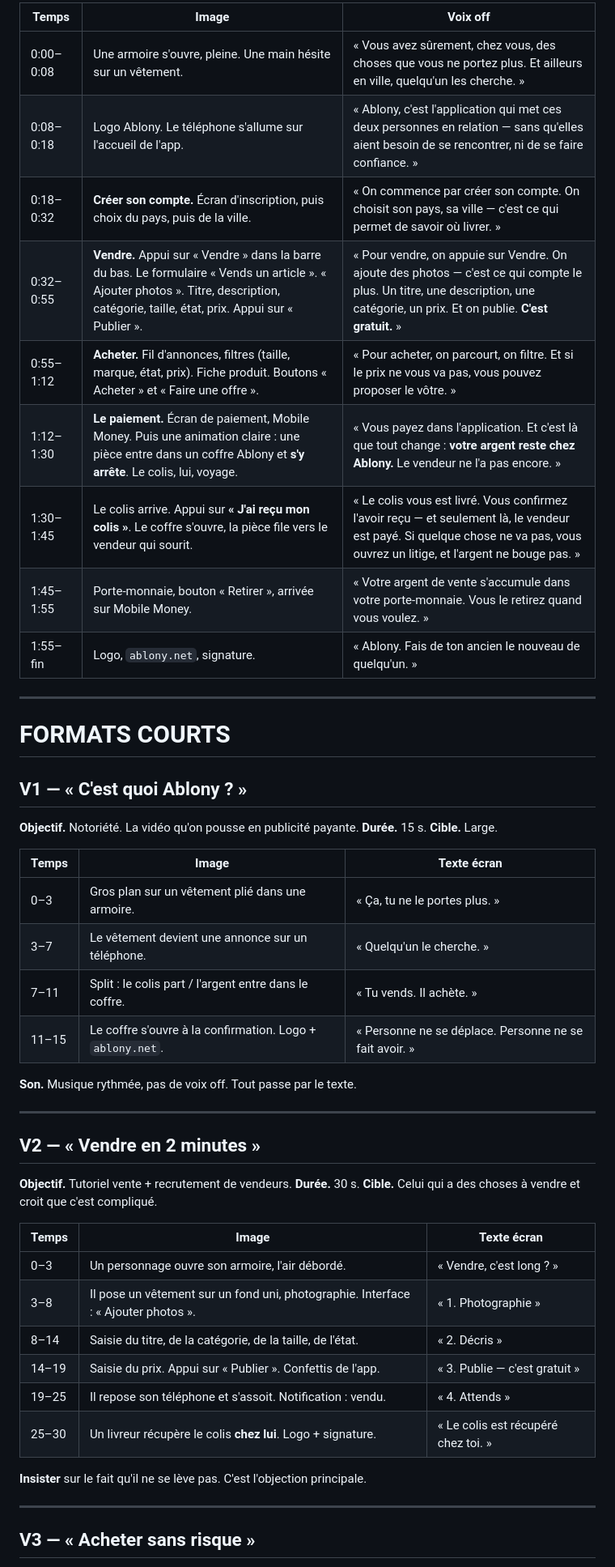
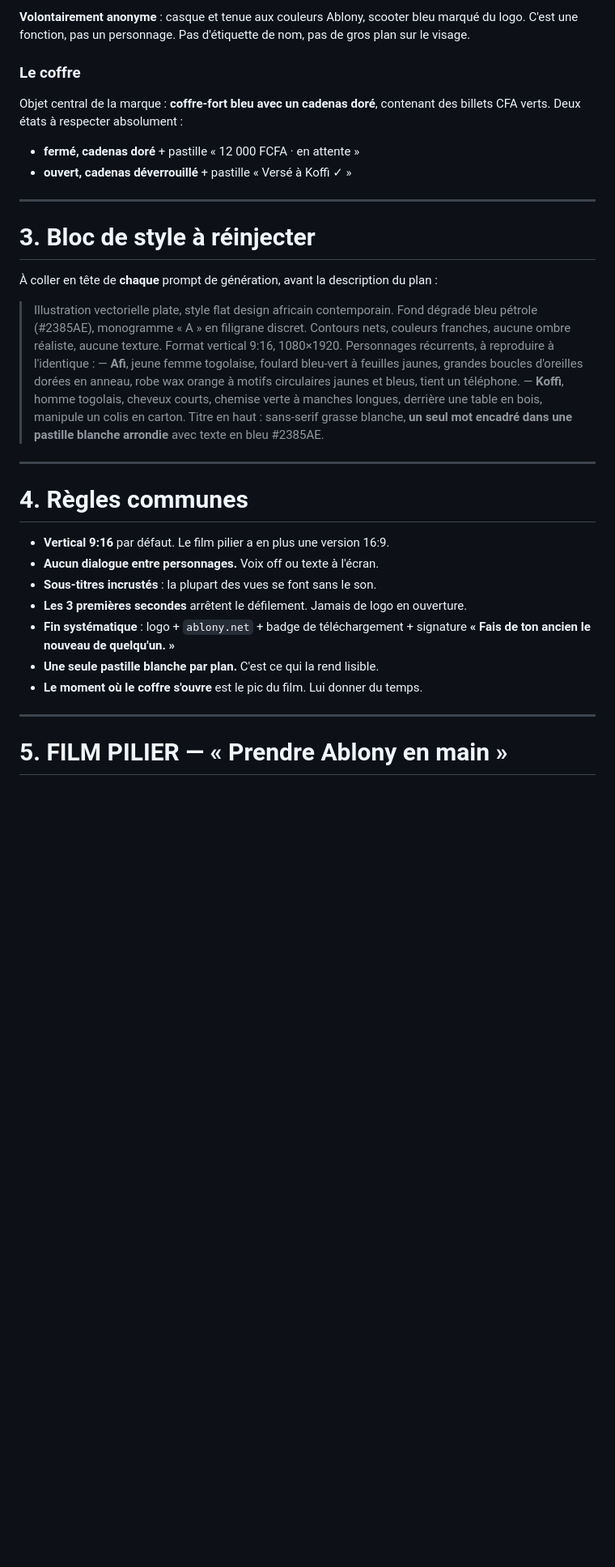
Before and after one commit to epiphane-gedeon/ablony, a Markdown page: docs/produit/30-campagne-videos.md, the part around one of its changes. Shown at 81% size. Rendered like a GitHub page; blank space fills up the shorter version.

```diff
--- a/docs/produit/30-campagne-videos.md
+++ b/docs/produit/30-campagne-videos.md
@@ -57,53 +69,49 @@ plutôt que d'une publicité qui vend. Français d'Afrique de l'Ouest.
 
-| Temps | Image | Voix off |
-|---|---|---|
-| 0:00–0:08 | Une armoire s'ouvre, pleine. Une main hésite sur un vêtement. | « Vous avez sûrement, chez vous, des choses que vous ne portez plus. Et ailleurs en ville, quelqu'un les cherche. » |
-| 0:08–0:18 | Logo Ablony. Le téléphone s'allume sur l'accueil de l'app. | « Ablony, c'est l'application qui met ces deux personnes en relation — sans qu'elles aient besoin de se rencontrer, ni de se faire confiance. » |
-| 0:18–0:32 | **Créer son compte.** Écran d'inscription, puis choix du pays, puis de la ville. | « On commence par créer son compte. On choisit son pays, sa ville — c'est ce qui permet de savoir où livrer. » |
-| 0:32–0:55 | **Vendre.** Appui sur « Vendre » dans la barre du bas. Le formulaire « Vends un article ». « Ajouter photos ». Titre, description, catégorie, taille, état, prix. Appui sur « Publier ». | « Pour vendre, on appuie sur Vendre. On ajoute des photos — c'est ce qui compte le plus. Un titre, une description, une catégorie, un prix. Et on publie. **C'est gratuit.** » |
-| 0:55–1:12 | **Acheter.** Fil d'annonces, filtres (taille, marque, état, prix). Fiche produit. Boutons « Acheter » et « Faire une offre ». | « Pour acheter, on parcourt, on filtre. Et si le prix ne vous va pas, vous pouvez proposer le vôtre. » |
-| 1:12–1:30 | **Le paiement.** Écran de paiement, Mobile Money. Puis une animation claire : une pièce entre dans un coffre Ablony et **s'y arrête**. Le colis, lui, voyage. | « Vous payez dans l'application. Et c'est là que tout change : **votre argent reste chez Ablony.** Le vendeur ne l'a pas encore. » |
-| 1:30–1:45 | Le colis arrive. Appui sur **« J'ai reçu mon colis »**. Le coffre s'ouvre, la pièce file vers le vendeur qui sourit. | « Le colis vous est livré. Vous confirmez l'avoir reçu — et seulement là, le vendeur est payé. Si quelque chose ne va pas, vous ouvrez un litige, et l'argent ne bouge pas. » |
-| 1:45–1:55 | Porte-monnaie, bouton « Retirer », arrivée sur Mobile Money. | « Votre argent de vente s'accumule dans votre porte-monnaie. Vous le retirez quand vous voulez. » |
-| 1:55–fin | Logo, `ablony.net`, signature. | « Ablony. Fais de ton ancien le nouveau de quelqu'un. » |
+**Volontairement anonyme** : casque et tenue aux couleurs Ablony, scooter bleu
+marqué du logo. C'est une fonction, pas un personnage. Pas d'étiquette de nom,
+pas de gros plan sur le visage.
+
+### Le coffre
+
+Objet central de la marque : **coffre-fort bleu avec un cadenas doré**, contenant
+des billets CFA verts. Deux états à respecter absolument :
+- **fermé, cadenas doré** + pastille « 12 000 FCFA · en attente »
+- **ouvert, cadenas déverrouillé** + pastille « Versé à Koffi ✓ »
 
 ---
 
-# FORMATS COURTS
+# 3. Bloc de style à réinjecter
 
-## V1 — « C'est quoi Ablony ? »
+À coller en tête de **chaque** prompt de génération, avant la description du
+plan :
 
-**Objectif.** Notoriété. La vidéo qu'on pousse en publicité payante.
-**Durée.** 15 s. **Cible.** Large.
-
-| Temps | Image | Texte écran |
-|---|---|---|
-| 0–3 | Gros plan sur un vêtement plié dans une armoire. | « Ça, tu ne le portes plus. » |
-| 3–7 | Le vêtement devient une annonce sur un téléphone. | « Quelqu'un le cherche. » |
-| 7–11 | Split : le colis part / l'argent entre dans le coffre. | « Tu vends. Il achète. » |
-| 11–15 | Le coffre s'ouvre à la confirmation. Logo + `ablony.net`. | « Personne ne se déplace. Personne ne se fait avoir. » |
-
-**Son.** Musique rythmée, pas de voix off. Tout passe par le texte.
+> Illustration vectorielle plate, style flat design africain contemporain.
+> Fond dégradé bleu pétrole (#2385AE), monogramme « A » en filigrane discret.
+> Contours nets, couleurs franches, aucune ombre réaliste, aucune texture.
+> Format vertical 9:16, 1080×1920.
+> Personnages récurrents, à reproduire à l'identique :
+> — **Afi**, jeune femme togolaise, foulard bleu-vert à feuilles jaunes,
+> grandes boucles d'oreilles dorées en anneau, robe wax orange à motifs
+> circulaires jaunes et bleus, tient un téléphone.
+> — **Koffi**, homme togolais, cheveux courts, chemise verte à manches longues,
+> derrière une table en bois, manipule un colis en carton.
+> Titre en haut : sans-serif grasse blanche, **un seul mot encadré dans une
+> pastille blanche arrondie** avec texte en bleu #2385AE.
 
 ---
 
-## V2 — « Vendre en 2 minutes »
+# 4. Règles communes
 
-**Objectif.** Tutoriel vente + recrutement de vendeurs. **Durée.** 30 s.
-**Cible.** Celui qui a des choses à vendre et croit que c'est compliqué.
-
-| Temps | Image | Texte écran |
-|---|---|---|
-| 0–3 | Un personnage ouvre son armoire, l'air débordé. | « Vendre, c'est long ? » |
-| 3–8 | Il pose un vêtement sur un fond uni, photographie. Interface : « Ajouter photos ». | « 1. Photographie » |
-| 8–14 | Saisie du titre, de la catégorie, de la taille, de l'état. | « 2. Décris » |
-| 14–19 | Saisie du prix. Appui sur « Publier ». Confettis de l'app. | « 3. Publie — c'est gratuit » |
-| 19–25 | Il repose son téléphone et s'assoit. Notification : vendu. | « 4. Attends » |
-| 25–30 | Un livreur récupère le colis **chez lui**. Logo + signature. | « Le colis est récupéré chez toi. » |
-
-**Insister** sur le fait qu'il ne se lève pas. C'est l'objection principale.
+- **Vertical 9:16** par défaut. Le film pilier a en plus une version 16:9.
+- **Aucun dialogue entre personnages.** Voix off ou texte à l'écran.
+- **Sous-titres incrustés** : la plupart des vues se font sans le son.
+- **Les 3 premières secondes** arrêtent le défilement. Jamais de logo en ouverture.
+- **Fin systématique** : logo + `ablony.net` + badge de téléchargement + signature
+  **« Fais de ton ancien le nouveau de quelqu'un. »**
+- **Une seule pastille blanche par plan.** C'est ce qui la rend lisible.
+- **Le moment où le coffre s'ouvre** est le pic du film. Lui donner du temps.
 
 ---
 
-## V3 — « Acheter sans risque »
+# 5. FILM PILIER — « Prendre Ablony en main »
 
```
Also changed, not shown: other parts of docs/produit/30-campagne-videos.md (+157 -132 lines).
